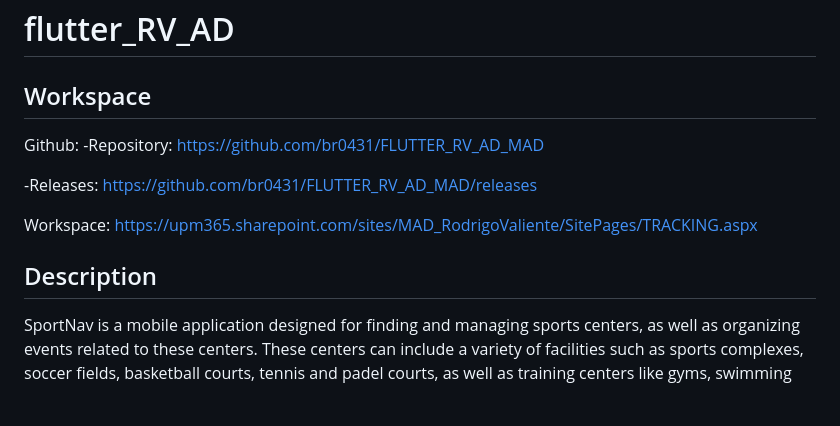
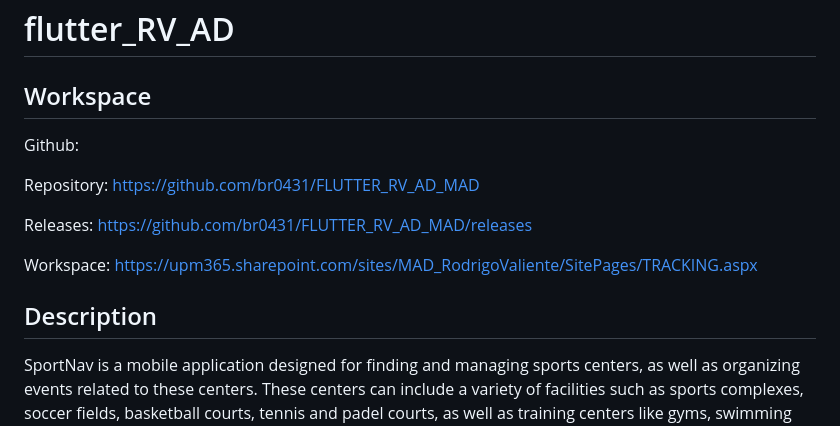
Before and after one commit to br0431/UPM_DartApp, a Markdown page: README.md, the part around the change printed below. GitHub-like rendering; blank space fills up the shorter version.

```diff
--- a/README.md
+++ b/README.md
@@ -1,14 +1,17 @@
 # flutter_RV_AD
 
 ## Workspace
+
 Github:
--Repository: https://github.com/br0431/FLUTTER_RV_AD_MAD
 
--Releases: https://github.com/br0431/FLUTTER_RV_AD_MAD/releases
+Repository: https://github.com/br0431/FLUTTER_RV_AD_MAD
+
+Releases: https://github.com/br0431/FLUTTER_RV_AD_MAD/releases
 
 Workspace: https://upm365.sharepoint.com/sites/MAD_RodrigoValiente/SitePages/TRACKING.aspx
 
 ## Description
+
 SportNav is a mobile application designed for finding and managing sports centers,
 as well as organizing events related to these centers. These centers can include a
 variety of facilities such as sports complexes, soccer fields, basketball courts, tennis
```
Also changed, not shown: other parts of README.md (+2 -0 lines).
